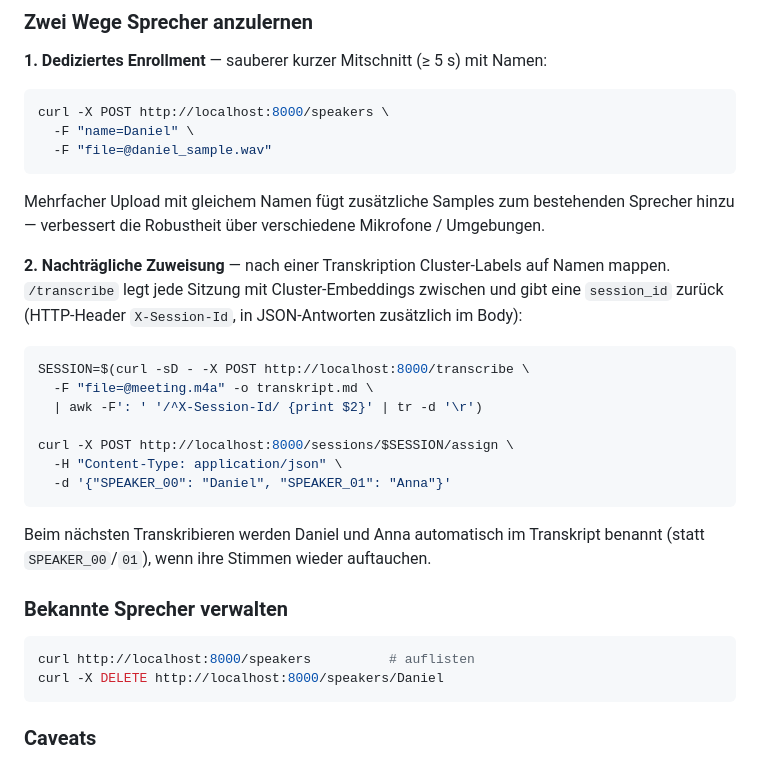
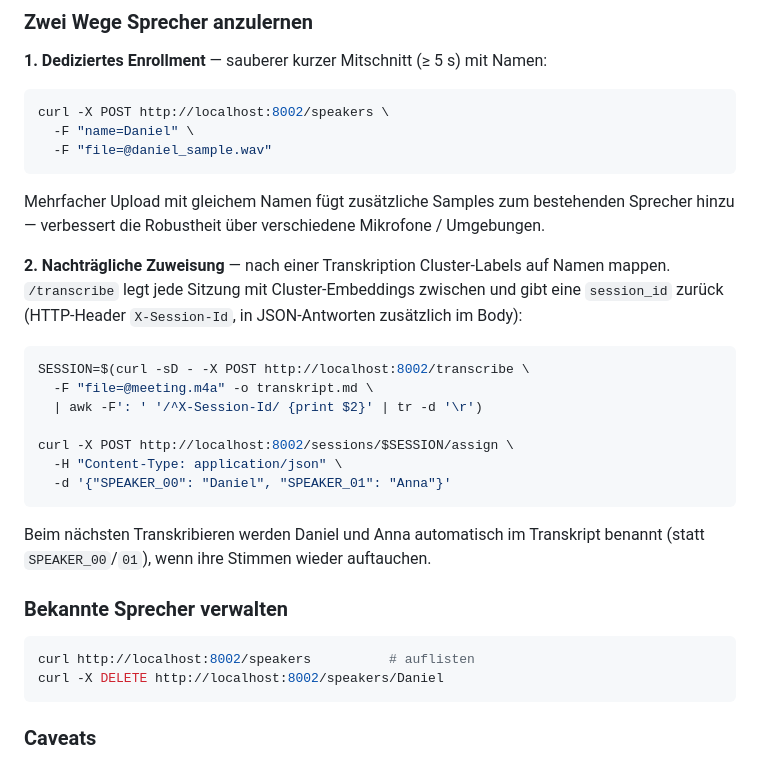
Before and after one commit to Daniel-Steinberger/speech2text-api, a Markdown page: README.md, the part around one of its changes. GitHub-like rendering.

````diff
--- a/README.md
+++ b/README.md
@@ -129,7 +129,7 @@ eine lokale SQLite-Datei (`speakers.db`).
 **1. Dediziertes Enrollment** — sauberer kurzer Mitschnitt (≥ 5 s) mit Namen:
 
 ```bash
-curl -X POST http://localhost:8000/speakers \
+curl -X POST http://localhost:8002/speakers \
   -F "name=Daniel" \
   -F "file=@daniel_sample.wav"
 ```
@@ -144,11 +144,11 @@ zwischen und gibt eine `session_id` zurück (HTTP-Header `X-Session-Id`,
 in JSON-Antworten zusätzlich im Body):
 
 ```bash
-SESSION=$(curl -sD - -X POST http://localhost:8000/transcribe \
+SESSION=$(curl -sD - -X POST http://localhost:8002/transcribe \
   -F "file=@meeting.m4a" -o transkript.md \
   | awk -F': ' '/^X-Session-Id/ {print $2}' | tr -d '\r')
 
-curl -X POST http://localhost:8000/sessions/$SESSION/assign \
+curl -X POST http://localhost:8002/sessions/$SESSION/assign \
   -H "Content-Type: application/json" \
   -d '{"SPEAKER_00": "Daniel", "SPEAKER_01": "Anna"}'
 ```
@@ -160,8 +160,8 @@ auftauchen.
 ### Bekannte Sprecher verwalten
 
 ```bash
-curl http://localhost:8000/speakers          # auflisten
-curl -X DELETE http://localhost:8000/speakers/Daniel
+curl http://localhost:8002/speakers          # auflisten
+curl -X DELETE http://localhost:8002/speakers/Daniel
 ```
 
 ### Caveats
````
Also changed, not shown: other parts of README.md (+7 -7 lines).
